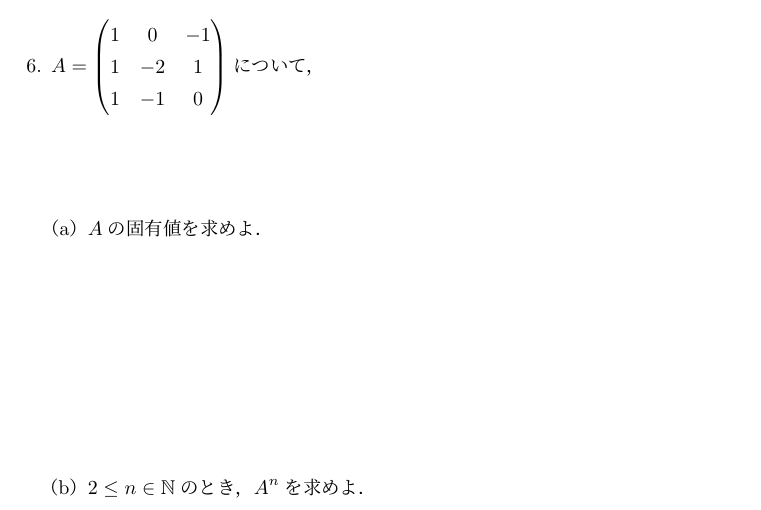
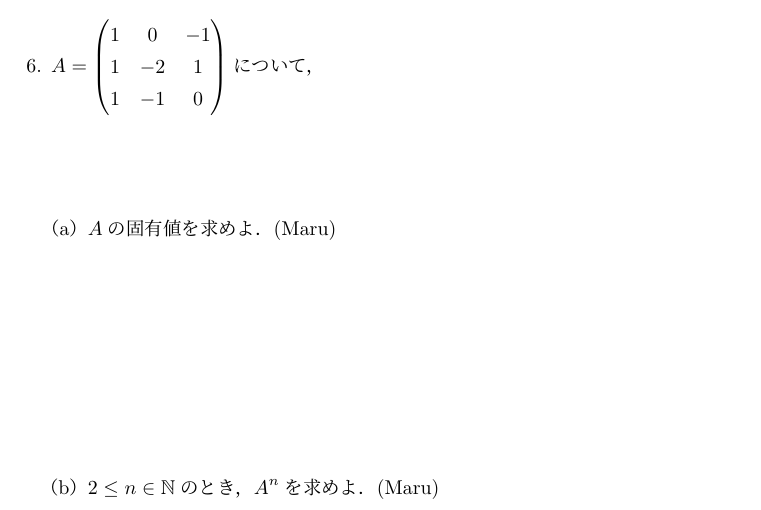
Before and after one commit to hide0123/math, a LaTeX document (math.tex): part of page 2 of 3, cut so that both start at the same text. Compiled offline with LuaLaTeX.

Commit message:
add author

```diff
--- a/math.tex
+++ b/math.tex
@@ -35,8 +35,8 @@
   \setlength{\parskip}{1.8cm}
   \begin{enumerate}
     \setlength{\parskip}{4cm}
-    \item $A$の固有値を求めよ．
-    \item $2\le n\in \mathbb{N}$のとき，$A^n$を求めよ．
+    \item $A$の固有値を求めよ．(Maru)
+    \item $2\le n\in \mathbb{N}$のとき，$A^n$を求めよ．(Maru)
   \end{enumerate}
 
   \setlength{\parskip}{4cm}
```
